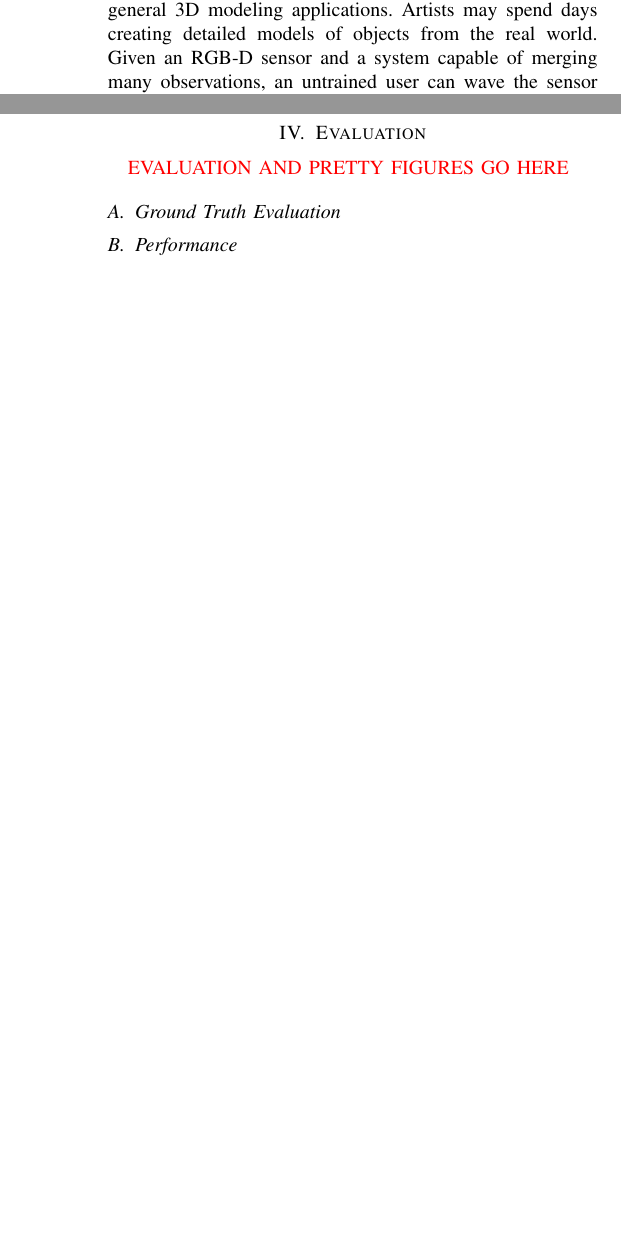
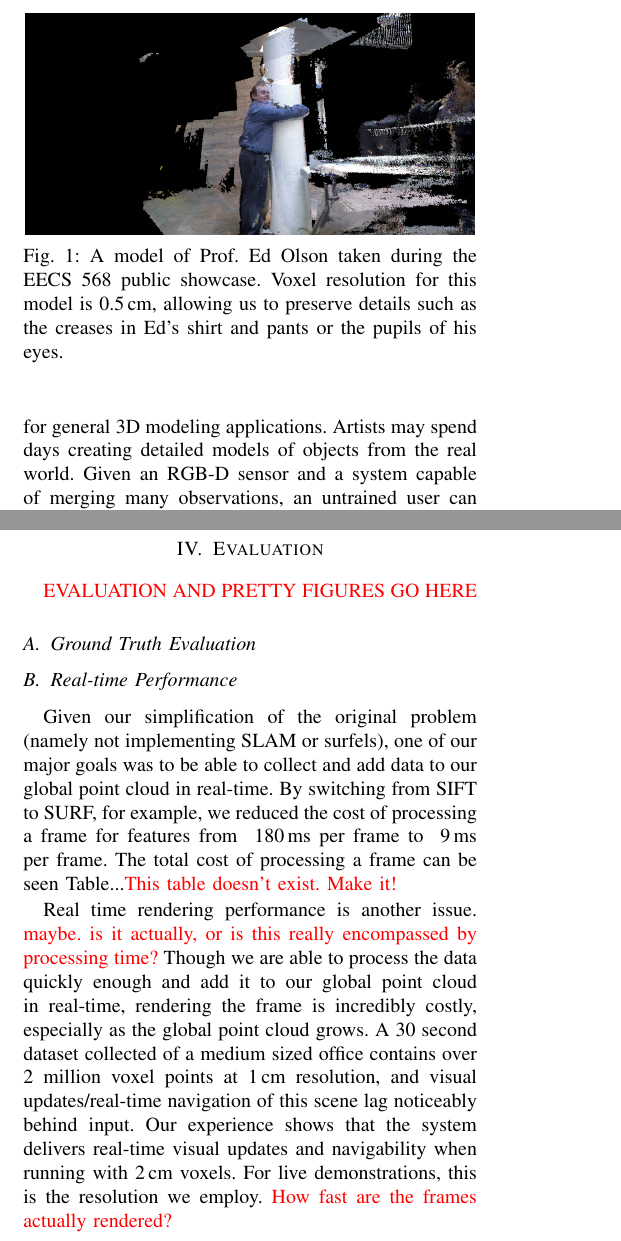
Before and after one commit to pdaquino/EECS568, a LaTeX paper (rgbd-slam/docs/final_paper/report.tex): two parts of the columns of pages 1 and 3 of 3 before the commit and two parts of the columns of pages 1 and 3 of 4 after it, joined at a grey line, cut at the place of the change, the shorter picture padded with empty space. Compiled offline with pdfLaTeX.

Commit message:
Ed figure, some thoughts on performance.

```diff
--- a/rgbd-slam/docs/final_paper/report.tex
+++ b/rgbd-slam/docs/final_paper/report.tex
@@ -2,6 +2,7 @@
 
 \IEEEoverridecommandlockouts    % If we want to use the thanks command
 
+\usepackage{fullpage}
 \usepackage{color}
 \usepackage{graphicx}
 \usepackage{amsmath}
@@ -78,6 +79,15 @@ reconstruction of this environment. Associated color data could
 have features such as door numbers and maps of the building available to aid
 in navigation.
 
+\begin{figure}[t]
+\centering
+\includegraphics[width=0.48\textwidth]{figures/Ed_hugging_pole.png}
+\caption{A model of Prof. Ed Olson taken during the EECS 568 public showcase.
+Voxel resolution for this model is 0.5\,cm, allowing us to preserve details
+such as the creases in Ed's shirt and pants or the pupils of his eyes.}
+\label{fig:ed-model}
+\end{figure}
+
 % Figure spanning columns. Top of second page, probably
 \begin{figure*}[t]
 \centering
@@ -208,7 +217,24 @@ relative to the current camera position.
 \xxx{EVALUATION AND PRETTY FIGURES GO HERE}
 \subsection{Ground Truth Evaluation}
 
-\subsection{Performance}
+\subsection{Real-time Performance}
+Given our simplification of the original problem (namely not implementing SLAM
+or surfels), one of our major goals was to be able to collect and add data to
+our global point cloud in real-time. By switching from SIFT to SURF, for
+example, we reduced the cost of processing a frame for features from
+~180\,ms per frame to ~9\,ms per frame. The total cost of processing a frame
+can be seen Table...\xxx{This table doesn't exist. Make it!}
+
+Real time rendering performance is another issue. \xxx{maybe. is it actually,
+    or is this really encompassed by processing time?} Though we are able to
+process the data quickly enough and add it to our global point cloud in
+real-time, rendering the frame is incredibly costly, especially as the global
+point cloud grows. A 30 second dataset collected of a medium sized office
+contains over 2 million voxel points at 1\,cm resolution, and visual
+updates/real-time navigation of this scene lag noticeably behind input. Our
+experience shows that the system delivers real-time visual updates and
+navigability when running with 2\,cm voxels. For live demonstrations, this is
+the resolution we employ. \xxx{How fast are the frames actually rendered?}
 
 \begin{figure}
 \centering
```
Also changed, not shown: rgbd-slam/docs/final_paper/figures/Ed_hugging_pole.png (added), rgbd-slam/docs/final_paper/report.tex (6 more changed lines).
